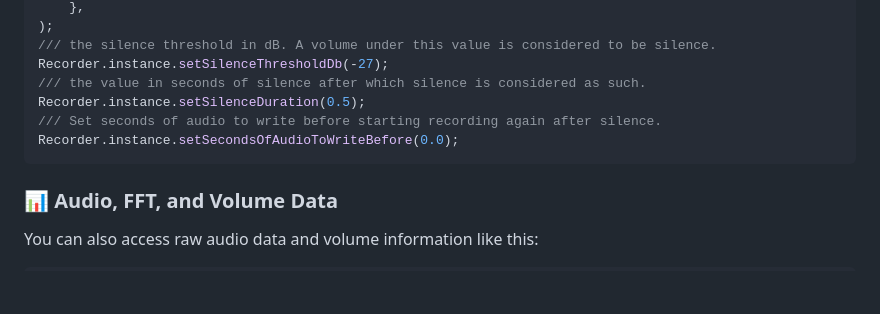
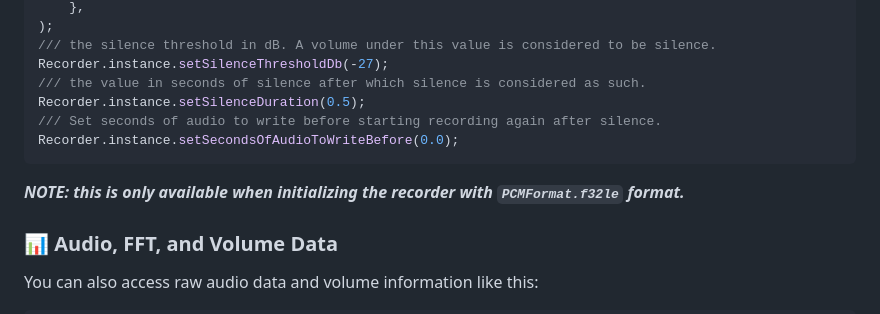
Before and after one commit to alnitak/flutter_recorder, a Markdown page: README.md, the part around the change. Rendered like a GitHub page; blank space fills up the shorter version.

````diff
--- a/README.md
+++ b/README.md
@@ -118,6 +118,8 @@ Recorder.instance.setSilenceDuration(0.5);
 Recorder.instance.setSecondsOfAudioToWriteBefore(0.0);
 ```
 
+***NOTE: this is only available when initializing the recorder with `PCMFormat.f32le` format.***
+
 ### 📊 Audio, FFT, and Volume Data
 You can also access raw audio data and volume information like this:
 
````
